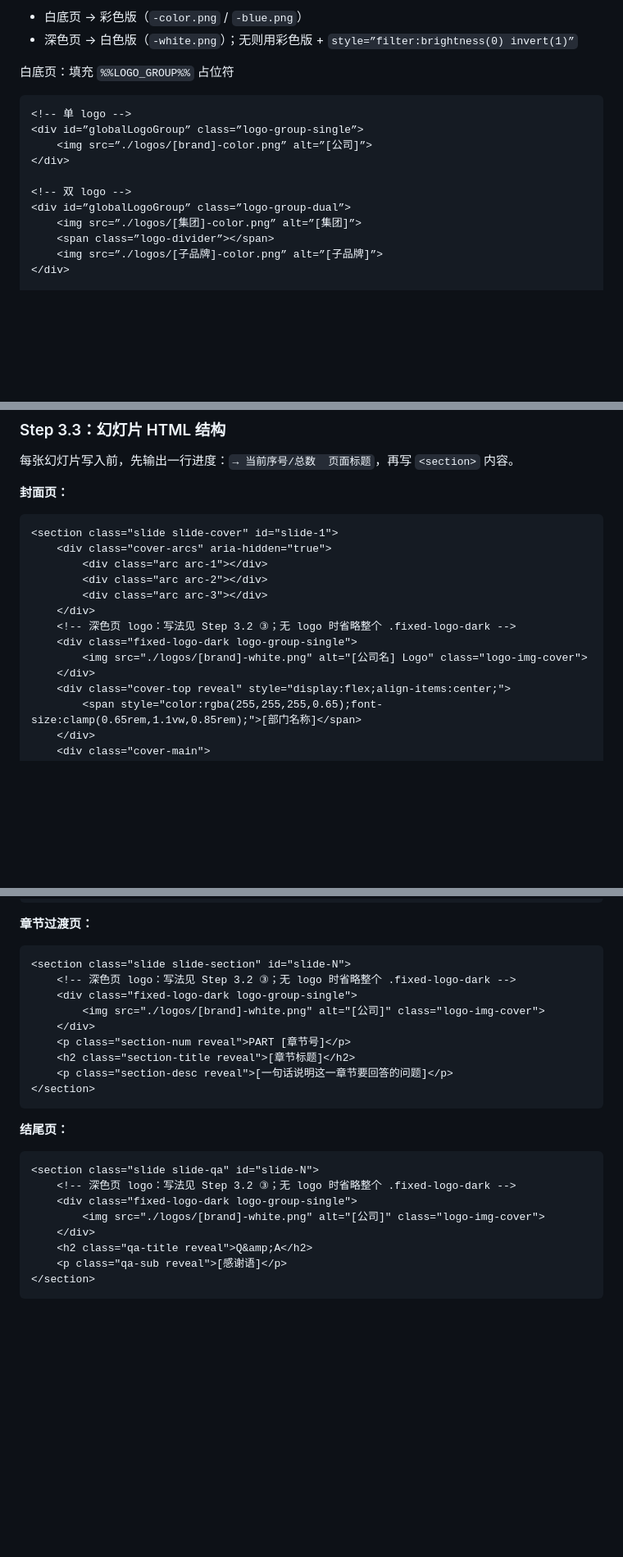
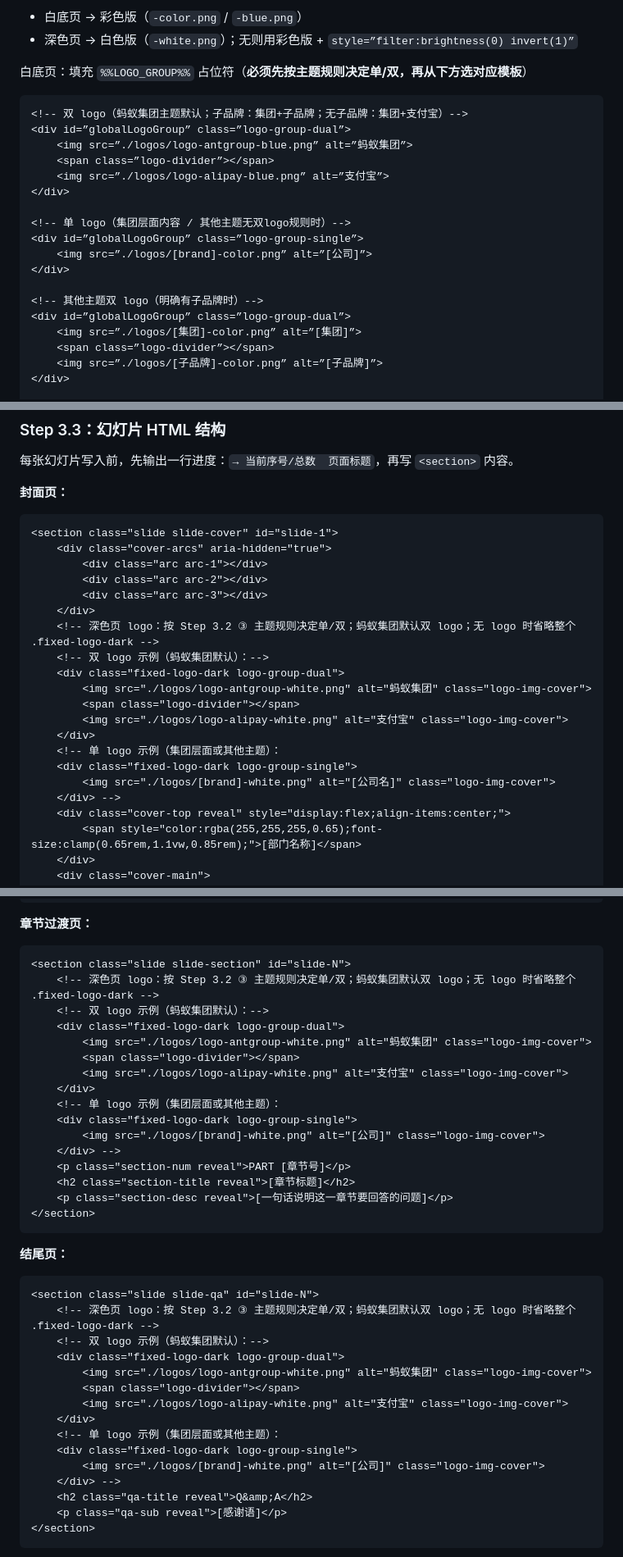
Before and after one commit to FeeiCN/slide-writer, a Markdown page: SKILL.md, 3 parts joined by grey strips. Shown at 82% size. Rendered like a GitHub page; blank space fills up the shorter version.

Commit message:
Fix default logo templates to show dual ant-group + alipay
Replace hardcoded single-logo templates in cover/section/QA slides with
dual logo (蚂蚁集团+支付宝) as the default, matching the ant-group theme
rule. Single logo kept as commented fallback for group-level content.

Co-Authored-By: Claude Sonnet 4.6 <noreply@anthropic.com>

````diff
--- a/SKILL.md
+++ b/SKILL.md
@@ -313,14 +314,21 @@ new:
 - 白底页 → 彩色版（`-color.png` / `-blue.png`）
 - 深色页 → 白色版（`-white.png`）；无则用彩色版 + `style=”filter:brightness(0) invert(1)”`
 
-白底页：填充 `%%LOGO_GROUP%%` 占位符
+白底页：填充 `%%LOGO_GROUP%%` 占位符（**必须先按主题规则决定单/双，再从下方选对应模板**）
 ```html
-<!-- 单 logo -->
+<!-- 双 logo（蚂蚁集团主题默认；子品牌：集团+子品牌；无子品牌：集团+支付宝）-->
+<div id=”globalLogoGroup” class=”logo-group-dual”>
+    <img src=”./logos/logo-antgroup-blue.png” alt=”蚂蚁集团”>
+    <span class=”logo-divider”></span>
+    <img src=”./logos/logo-alipay-blue.png” alt=”支付宝”>
+</div>
+
+<!-- 单 logo（集团层面内容 / 其他主题无双logo规则时）-->
 <div id=”globalLogoGroup” class=”logo-group-single”>
     <img src=”./logos/[brand]-color.png” alt=”[公司]”>
 </div>
 
-<!-- 双 logo -->
+<!-- 其他主题双 logo（明确有子品牌时）-->
 <div id=”globalLogoGroup” class=”logo-group-dual”>
     <img src=”./logos/[集团]-color.png” alt=”[集团]”>
     <span class=”logo-divider”></span>
@@ -388,10 +396,17 @@ new: 所有 <section> 幻灯片 HTML
         <div class="arc arc-2"></div>
         <div class="arc arc-3"></div>
     </div>
-    <!-- 深色页 logo：写法见 Step 3.2 ③；无 logo 时省略整个 .fixed-logo-dark -->
+    <!-- 深色页 logo：按 Step 3.2 ③ 主题规则决定单/双；蚂蚁集团默认双 logo；无 logo 时省略整个 .fixed-logo-dark -->
+    <!-- 双 logo 示例（蚂蚁集团默认）：-->
+    <div class="fixed-logo-dark logo-group-dual">
+        <img src="./logos/logo-antgroup-white.png" alt="蚂蚁集团" class="logo-img-cover">
+        <span class="logo-divider"></span>
+        <img src="./logos/logo-alipay-white.png" alt="支付宝" class="logo-img-cover">
+    </div>
+    <!-- 单 logo 示例（集团层面或其他主题）：
     <div class="fixed-logo-dark logo-group-single">
-        <img src="./logos/[brand]-white.png" alt="[公司名] Logo" class="logo-img-cover">
-    </div>
+        <img src="./logos/[brand]-white.png" alt="[公司名]" class="logo-img-cover">
+    </div> -->
     <div class="cover-top reveal" style="display:flex;align-items:center;">
         <span style="color:rgba(255,255,255,0.65);font-size:clamp(0.65rem,1.1vw,0.85rem);">[部门名称]</span>
     </div>
@@ -423,10 +438,17 @@ new: 所有 <section> 幻灯片 HTML
 **章节过渡页：**
 ```html
 <section class="slide slide-section" id="slide-N">
-    <!-- 深色页 logo：写法见 Step 3.2 ③；无 logo 时省略整个 .fixed-logo-dark -->
+    <!-- 深色页 logo：按 Step 3.2 ③ 主题规则决定单/双；蚂蚁集团默认双 logo；无 logo 时省略整个 .fixed-logo-dark -->
+    <!-- 双 logo 示例（蚂蚁集团默认）：-->
+    <div class="fixed-logo-dark logo-group-dual">
+        <img src="./logos/logo-antgroup-white.png" alt="蚂蚁集团" class="logo-img-cover">
+        <span class="logo-divider"></span>
+        <img src="./logos/logo-alipay-white.png" alt="支付宝" class="logo-img-cover">
+    </div>
+    <!-- 单 logo 示例（集团层面或其他主题）：
     <div class="fixed-logo-dark logo-group-single">
         <img src="./logos/[brand]-white.png" alt="[公司]" class="logo-img-cover">
-    </div>
+    </div> -->
     <p class="section-num reveal">PART [章节号]</p>
     <h2 class="section-title reveal">[章节标题]</h2>
     <p class="section-desc reveal">[一句话说明这一章节要回答的问题]</p>
@@ -436,10 +458,17 @@ new: 所有 <section> 幻灯片 HTML
 **结尾页：**
 ```html
 <section class="slide slide-qa" id="slide-N">
-    <!-- 深色页 logo：写法见 Step 3.2 ③；无 logo 时省略整个 .fixed-logo-dark -->
+    <!-- 深色页 logo：按 Step 3.2 ③ 主题规则决定单/双；蚂蚁集团默认双 logo；无 logo 时省略整个 .fixed-logo-dark -->
+    <!-- 双 logo 示例（蚂蚁集团默认）：-->
+    <div class="fixed-logo-dark logo-group-dual">
+        <img src="./logos/logo-antgroup-white.png" alt="蚂蚁集团" class="logo-img-cover">
+        <span class="logo-divider"></span>
+        <img src="./logos/logo-alipay-white.png" alt="支付宝" class="logo-img-cover">
+    </div>
+    <!-- 单 logo 示例（集团层面或其他主题）：
     <div class="fixed-logo-dark logo-group-single">
         <img src="./logos/[brand]-white.png" alt="[公司]" class="logo-img-cover">
-    </div>
+    </div> -->
     <h2 class="qa-title reveal">Q&amp;A</h2>
     <p class="qa-sub reveal">[感谢语]</p>
 </section>
````
Also changed, not shown: other parts of SKILL.md (+1 -0 lines).
